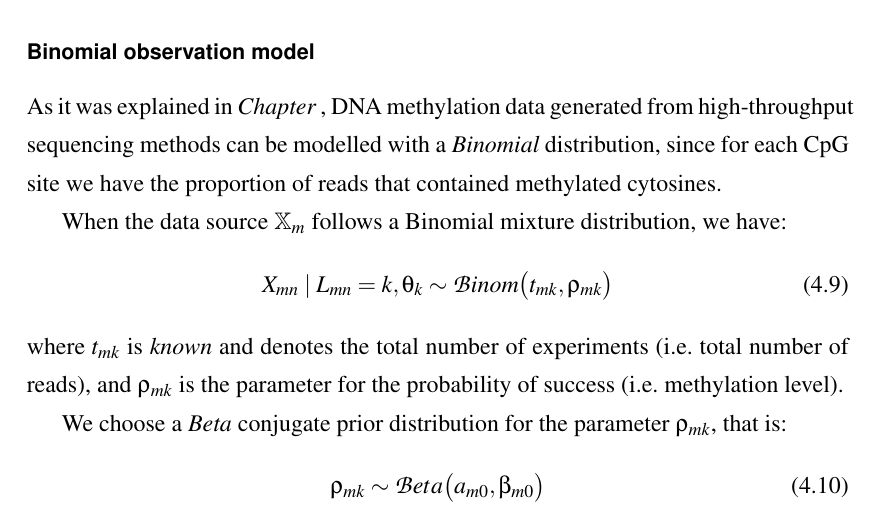
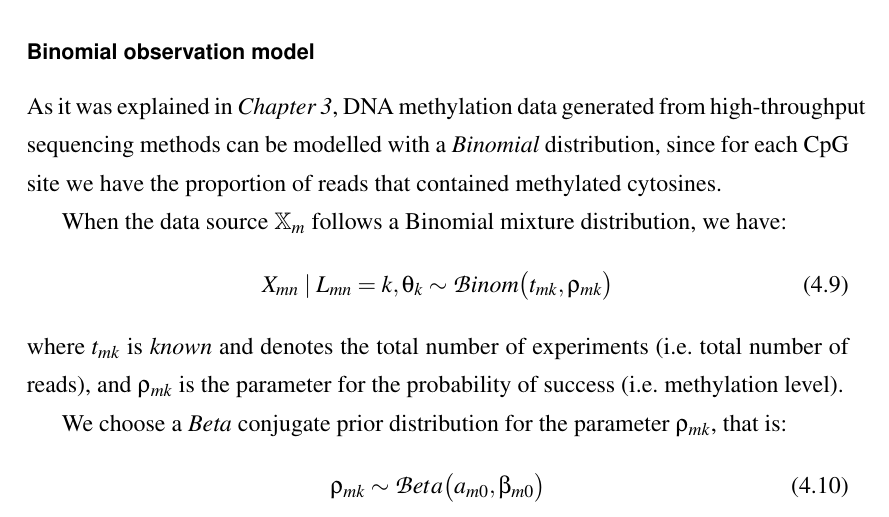
Before and after one commit to andreaskapou/MRes-Thesis-Report, a LaTeX thesis (thesis.tex, which reads integr-bcc-extend.tex): part of page 35 of 47, cut so that both start at the same text. Compiled offline with pdfLaTeX.

Commit message:
Minor changes

```diff
--- a/integr-bcc-extend.tex
+++ b/integr-bcc-extend.tex
@@ -48,7 +48,7 @@ where:
 If the data source $\mathbb{X}_{m}$ is $D_{m}$-dimensional, then we can use either a $D_{m}$ dimensional \emph{Normal-Gamma} prior, if we assume a $D_{m} \times D_{m}$ \emph{diagonal precision} matrix, or a \emph{Normal-Wishart} prior, if we assume a $D_{m} \times D_{m}$ \emph{full precision} matrix \cite[Ch. 2]{Bishop2006}.
 
 \subsubsection*{Binomial observation model}
-As it was explained in \emph{Chapter }, DNA methylation data generated from high-throughput sequencing methods can be modelled with a \emph{Binomial} distribution, since for each CpG site we have the proportion of reads that contained methylated cytosines.
+As it was explained in \emph{Chapter \ref{dataset-chapter}}, DNA methylation data generated from high-throughput sequencing methods can be modelled with a \emph{Binomial} distribution, since for each CpG site we have the proportion of reads that contained methylated cytosines.
 
 When the data source $\mathbb{X}_{m}$ follows a Binomial mixture distribution, we have:
 \begin{equation}
```
